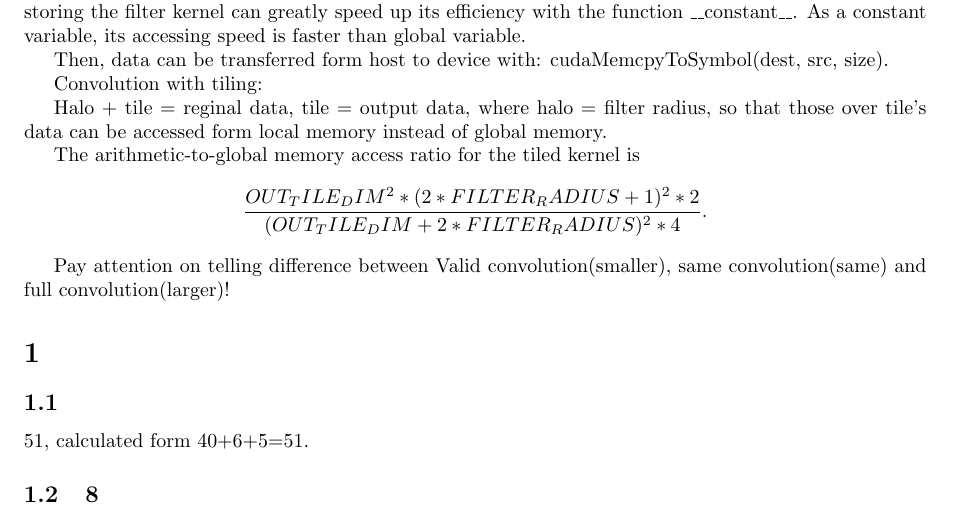
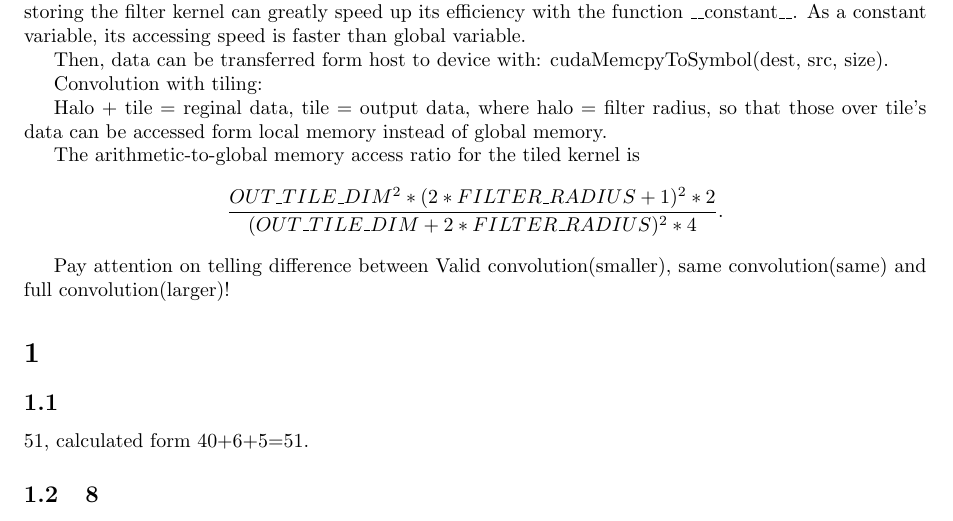
Before and after one commit to BoliboliWJY/Programming-Massively-Parallel-Processors-A-Hands-on-Approach-4th, a LaTeX document (Part2/CH7/main.tex): part of page 1 of 4, cut so that both start at the same text. Compiled offline with pdfLaTeX.

Commit message:
fix shows of the underlines

```diff
--- a/Part2/CH7/main.tex
+++ b/Part2/CH7/main.tex
@@ -19,7 +19,7 @@ Halo + tile = reginal data, tile = output data, where halo = filter radius, so t
 
 The arithmetic-to-global memory access ratio for the tiled kernel is
 \begin{equation*}
-    \frac{OUT_TILE_DIM^2*(2*FILTER_RADIUS+1)^2*2}{(OUT_TILE_DIM+2*FILTER_RADIUS)^2*4}.
+    \frac{OUT\_TILE\_DIM^2*(2*FILTER\_RADIUS+1)^2*2}{(OUT\_TILE\_DIM+2*FILTER\_RADIUS)^2*4}.
 \end{equation*}
 
 Pay attention on telling difference between Valid convolution(smaller), same convolution(same) and full convolution(larger)!
```
Also changed, not shown: Part2/CH7/main.pdf, 3 other files.
